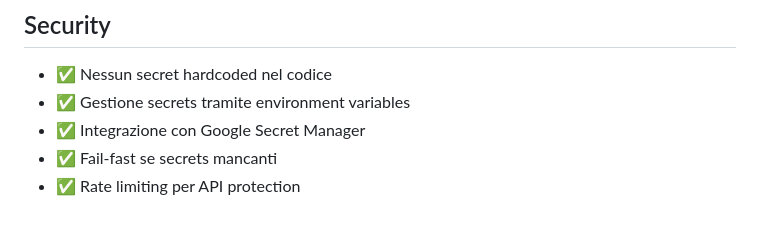
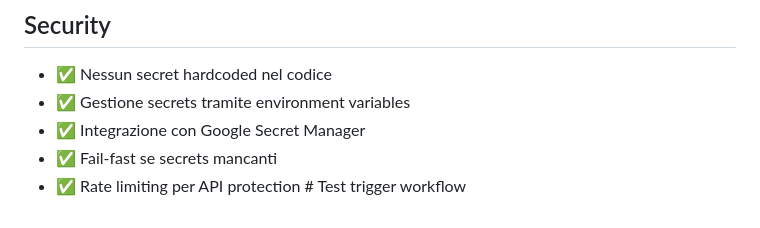
Before and after one commit to EI94/Sofia, a Markdown page: README.md, the part around the change. GitHub-like rendering.

Commit message:
test: trigger workflow per verificare secrets configurati

```diff
--- a/README.md
+++ b/README.md
@@ -113,4 +113,4 @@ curl -X POST https://sofia-bulk-api-ew1-xxxx.run.app/api/sofia/conversation \
 - ✅ Gestione secrets tramite environment variables
 - ✅ Integrazione con Google Secret Manager
 - ✅ Fail-fast se secrets mancanti
-- ✅ Rate limiting per API protection
+- ✅ Rate limiting per API protection # Test trigger workflow
```
